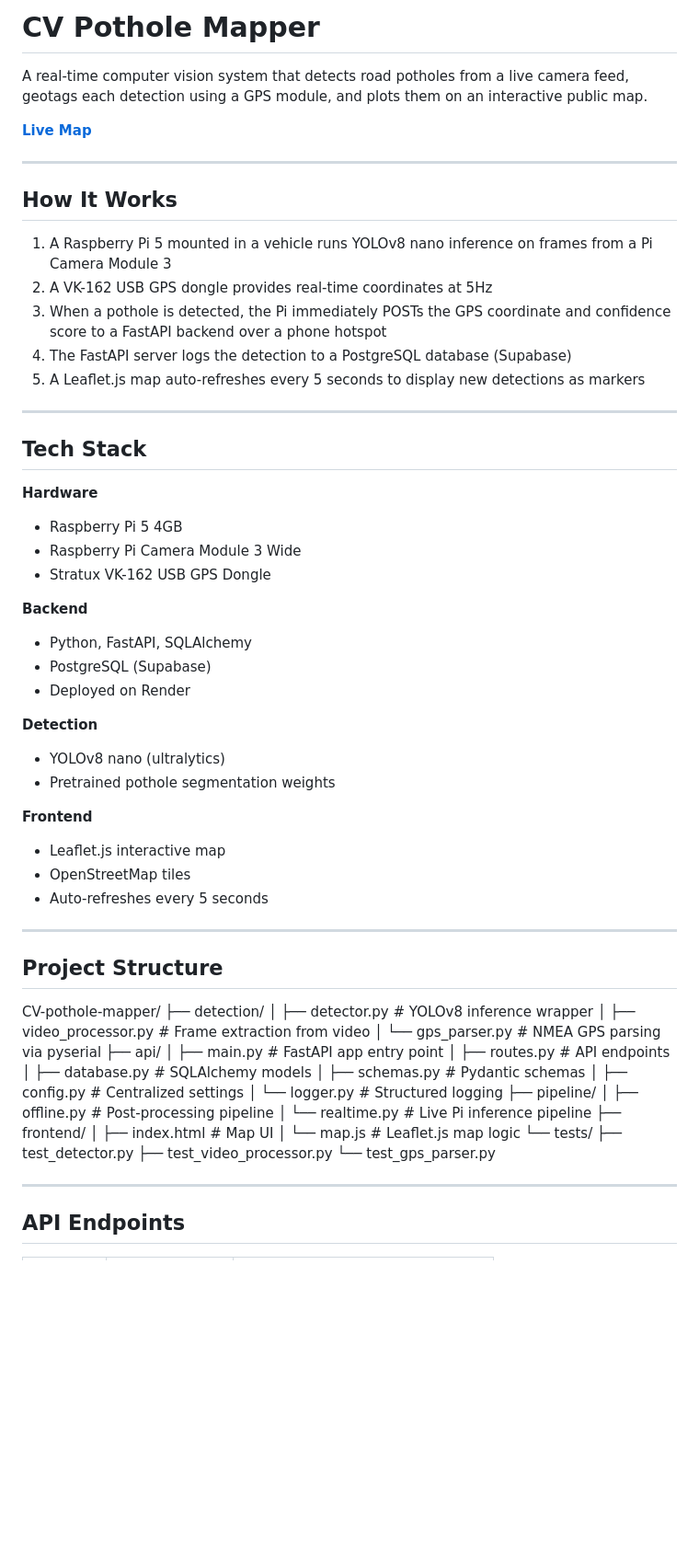
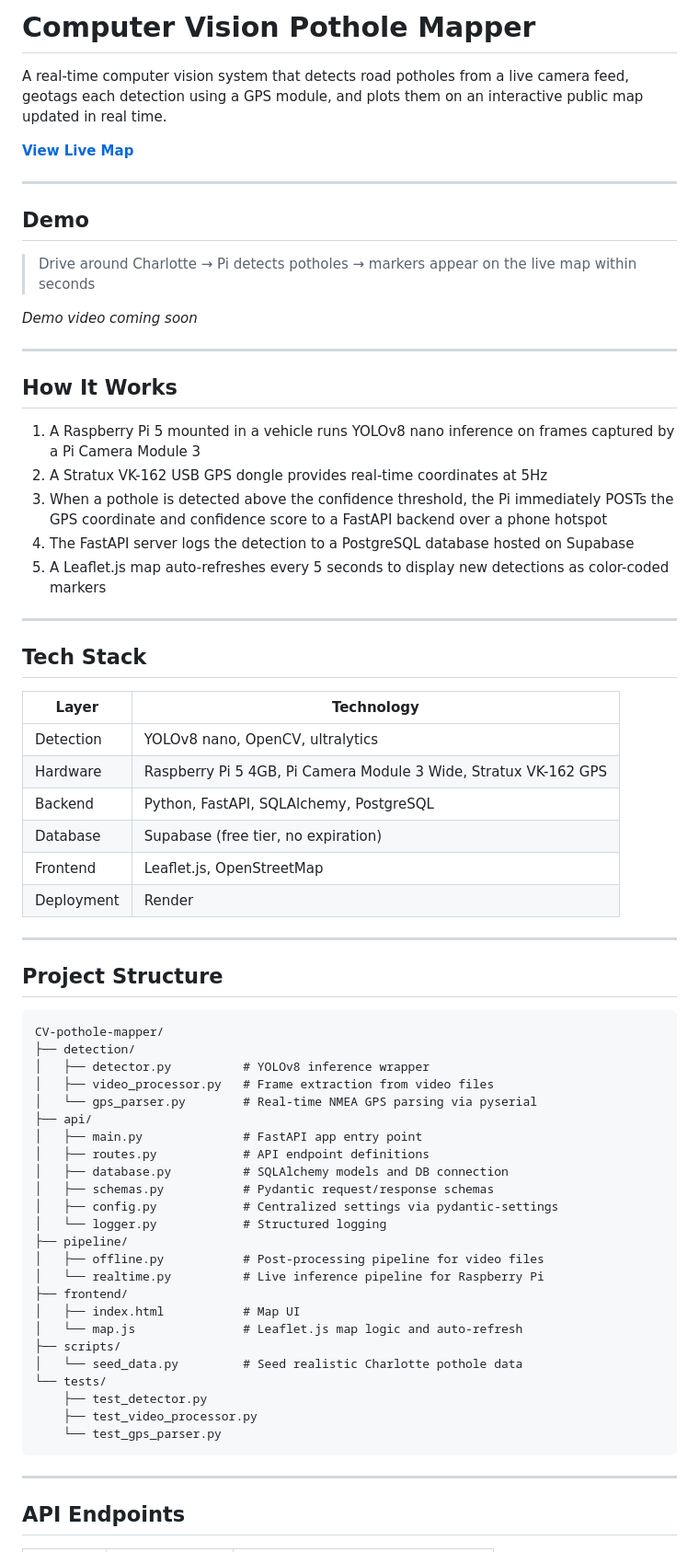
Before and after one commit to calteeling/CV-pothole-mapper, a Markdown page: README.md, the part around one of its changes. Shown at 92% size. GitHub-like rendering; blank space fills up the shorter version.

Commit message:
polish README with full project documentation

````diff
--- a/README.md
+++ b/README.md
@@ -1,68 +1,70 @@
-# CV Pothole Mapper
+# Computer Vision Pothole Mapper
 
-A real-time computer vision system that detects road potholes from a live camera feed, geotags each detection using a GPS module, and plots them on an interactive public map.
+A real-time computer vision system that detects road potholes from a live camera feed, geotags each detection using a GPS module, and plots them on an interactive public map updated in real time.
 
-**[Live Map](https://cv-pothole-mapper.onrender.com)**
+**[View Live Map](https://cv-pothole-mapper.onrender.com)**
+
+---
+
+## Demo
+
+> Drive around Charlotte → Pi detects potholes → markers appear on the live map within seconds
+
+*Demo video coming soon*
 
 ---
 
 ## How It Works
 
-1. A Raspberry Pi 5 mounted in a vehicle runs YOLOv8 nano inference on frames from a Pi Camera Module 3
-2. A VK-162 USB GPS dongle provides real-time coordinates at 5Hz
-3. When a pothole is detected, the Pi immediately POSTs the GPS coordinate and confidence score to a FastAPI backend over a phone hotspot
-4. The FastAPI server logs the detection to a PostgreSQL database (Supabase)
-5. A Leaflet.js map auto-refreshes every 5 seconds to display new detections as markers
+1. A Raspberry Pi 5 mounted in a vehicle runs YOLOv8 nano inference on frames captured by a Pi Camera Module 3
+2. A Stratux VK-162 USB GPS dongle provides real-time coordinates at 5Hz
+3. When a pothole is detected above the confidence threshold, the Pi immediately POSTs the GPS coordinate and confidence score to a FastAPI backend over a phone hotspot
+4. The FastAPI server logs the detection to a PostgreSQL database hosted on Supabase
+5. A Leaflet.js map auto-refreshes every 5 seconds to display new detections as color-coded markers
 
 ---
 
 ## Tech Stack
 
-**Hardware**
-- Raspberry Pi 5 4GB
-- Raspberry Pi Camera Module 3 Wide
-- Stratux VK-162 USB GPS Dongle
-
-**Backend**
-- Python, FastAPI, SQLAlchemy
-- PostgreSQL (Supabase)
-- Deployed on Render
-
-**Detection**
-- YOLOv8 nano (ultralytics)
-- Pretrained pothole segmentation weights
-
-**Frontend**
-- Leaflet.js interactive map
-- OpenStreetMap tiles
-- Auto-refreshes every 5 seconds
+| Layer | Technology |
+|-------|-----------|
+| Detection | YOLOv8 nano, OpenCV, ultralytics |
+| Hardware | Raspberry Pi 5 4GB, Pi Camera Module 3 Wide, Stratux VK-162 GPS |
+| Backend | Python, FastAPI, SQLAlchemy, PostgreSQL |
+| Database | Supabase (free tier, no expiration) |
+| Frontend | Leaflet.js, OpenStreetMap |
+| Deployment | Render |
 
 ---
 
 ## Project Structure
 
+```
 CV-pothole-mapper/
 ├── detection/
-│   ├── detector.py        # YOLOv8 inference wrapper
-│   ├── video_processor.py # Frame extraction from video
-│   └── gps_parser.py      # NMEA GPS parsing via pyserial
+│   ├── detector.py          # YOLOv8 inference wrapper
+│   ├── video_processor.py   # Frame extraction from video files
+│   └── gps_parser.py        # Real-time NMEA GPS parsing via pyserial
 ├── api/
-│   ├── main.py            # FastAPI app entry point
-│   ├── routes.py          # API endpoints
-│   ├── database.py        # SQLAlchemy models
-│   ├── schemas.py         # Pydantic schemas
-│   ├── config.py          # Centralized settings
-│   └── logger.py          # Structured logging
+│   ├── main.py              # FastAPI app entry point
+│   ├── routes.py            # API endpoint definitions
+│   ├── database.py          # SQLAlchemy models and DB connection
+│   ├── schemas.py           # Pydantic request/response schemas
+│   ├── config.py            # Centralized settings via pydantic-settings
+│   └── logger.py            # Structured logging
 ├── pipeline/
-│   ├── offline.py         # Post-processing pipeline
-│   └── realtime.py        # Live Pi inference pipeline
+│   ├── offline.py           # Post-processing pipeline for video files
+│   └── realtime.py          # Live inference pipeline for Raspberry Pi
 ├── frontend/
-│   ├── index.html         # Map UI
-│   └── map.js             # Leaflet.js map logic
+│   ├── index.html           # Map UI
+│   └── map.js               # Leaflet.js map logic and auto-refresh
+├── scripts/
+│   └── seed_data.py         # Seed realistic Charlotte pothole data
 └── tests/
-├── test_detector.py
-├── test_video_processor.py
-└── test_gps_parser.py
+    ├── test_detector.py
+    ├── test_video_processor.py
+    └── test_gps_parser.py
+```
 
 ---
 
````
Also changed, not shown: other parts of README.md (+18 -9 lines).
